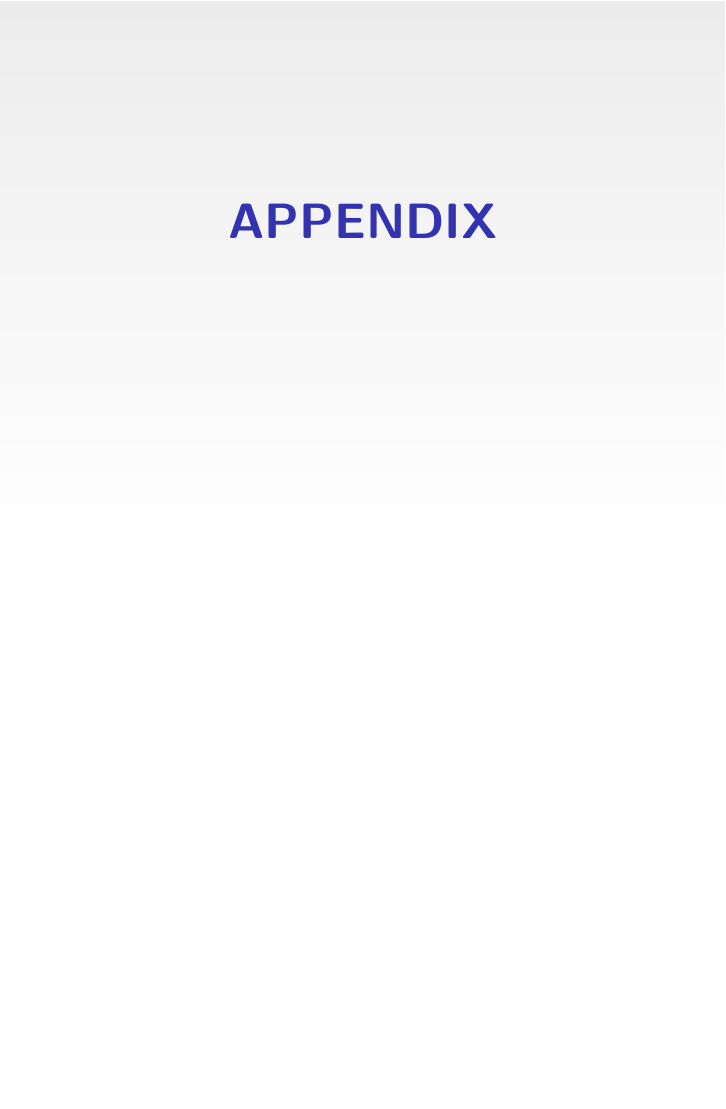
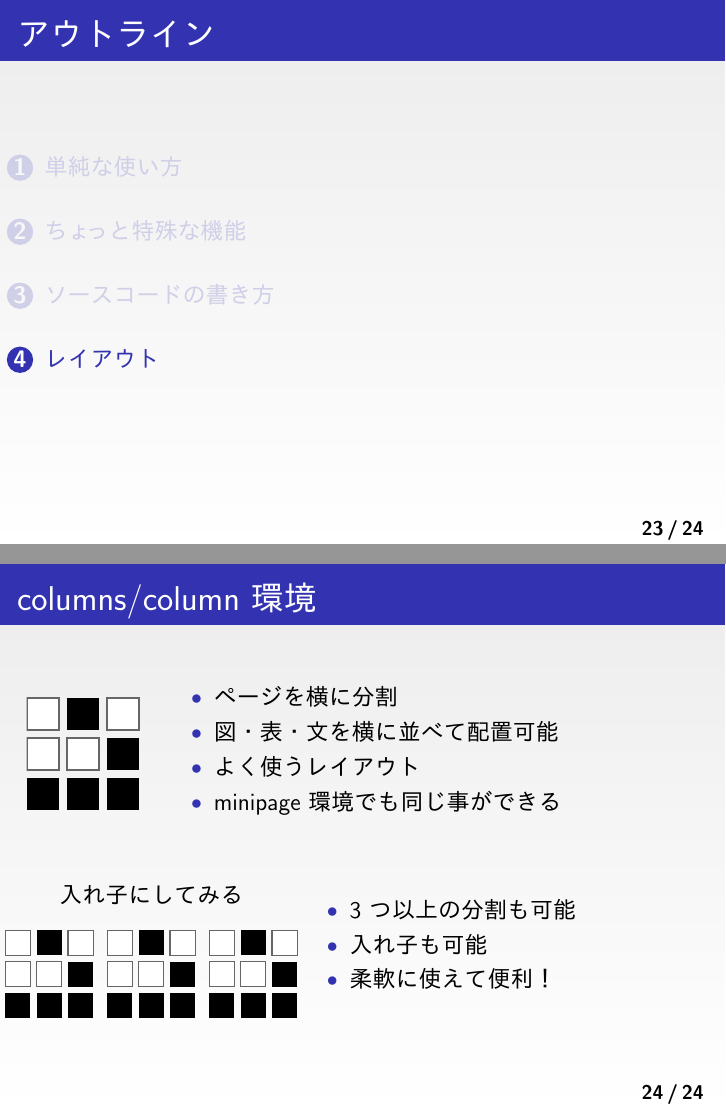
Before and after one commit to fetburner/sumiilab-tex, LaTeX slides (slide/slide.tex): page 26 of 28 before the commit and pages 26 and 28 of 31 after it, the two joined at a grey line, the shorter picture padded with empty space. The pictures show the PDF file slide/slide.pdf that the author committed with the source.

Commit message:
ページを横に分割する方法を追加

```diff
--- a/slide/slide.tex
+++ b/slide/slide.tex
@@ -336,6 +336,57 @@ let fact n
 \end{lstlisting}
 \end{frame}
 
+\section{レイアウト}
+
+\begin{frame}
+  \frametitle{columns/column 環境}
+  \begin{columns}%% columns 環境の中に column 環境を入れる
+    \begin{column}{0.2\textwidth}%% [横幅] 0.2\textwidth = ページ幅の 20 %
+      %% ページの左側に表示される内容:
+      \begin{center}
+        \includegraphics{sample-image.eps}
+      \end{center}
+    \end{column}
+    \begin{column}{0.8\textwidth}
+      %% ページの右側に表示される内容:
+      \begin{itemize}
+      \item ページを横に分割
+      \item 図・表・文を横に並べて配置可能
+      \item よく使うレイアウト
+      \item minipage 環境でも同じ事ができる
+      \end{itemize}
+    \end{column}
+  \end{columns}
+  \pause\vfill
+  \begin{columns}%% columns 環境の中に column 環境を入れる
+    \begin{column}{0.4\textwidth}
+      %% ページの左側に表示される内容:
+      \begin{center}
+        入れ子にしてみる
+      \end{center}
+      \begin{columns}
+        \begin{column}{0.33\textwidth}
+          \includegraphics[width=\textwidth]{sample-image.eps}
+        \end{column}
+        \begin{column}{0.33\textwidth}
+          \includegraphics[width=\textwidth]{sample-image.eps}
+        \end{column}
+        \begin{column}{0.33\textwidth}
+          \includegraphics[width=\textwidth]{sample-image.eps}
+        \end{column}
+      \end{columns}
+    \end{column}
+    \begin{column}{0.6\textwidth}
+      %% ページの右側に表示される内容:
+      \begin{itemize}
+      \item 3 つ以上の分割も可能
+      \item 入れ子も可能
+      \item 柔軟に使えて便利！
+      \end{itemize}
+    \end{column}
+  \end{columns}
+\end{frame}
+
 %% ===============================================
 %% 予備スライド
 %% ===============================================
```
Also changed, not shown: slide/sample-image.eps (added), slide/slide.pdf.
